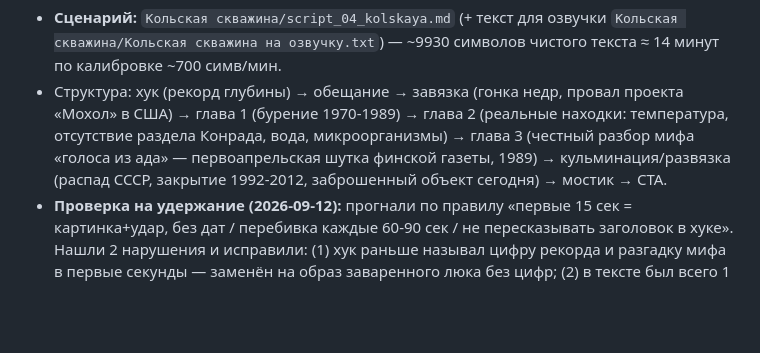
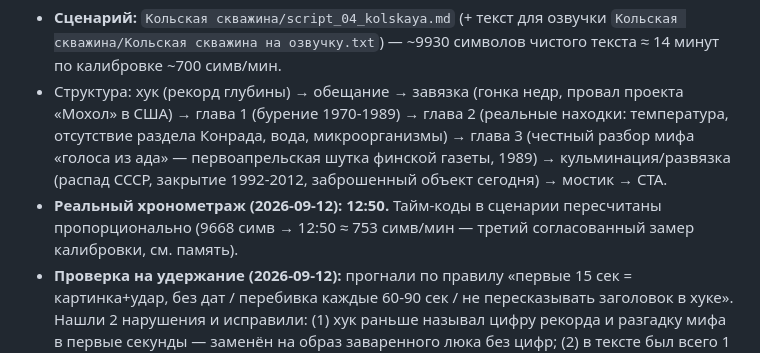
Before and after one commit to nestas1985/vibe-coding, a Markdown page: youtube/plan.md, the part around the change. GitHub-like rendering; blank space fills up the shorter version.

```diff
--- a/youtube/plan.md
+++ b/youtube/plan.md
@@ -369,6 +369,7 @@
 
 - **Сценарий:** `Кольская скважина/script_04_kolskaya.md` (+ текст для озвучки `Кольская скважина/Кольская скважина на озвучку.txt`) — ~9930 символов чистого текста ≈ 14 минут по калибровке ~700 симв/мин.
 - Структура: хук (рекорд глубины) → обещание → завязка (гонка недр, провал проекта «Мохол» в США) → глава 1 (бурение 1970-1989) → глава 2 (реальные находки: температура, отсутствие раздела Конрада, вода, микроорганизмы) → глава 3 (честный разбор мифа «голоса из ада» — первоапрельская шутка финской газеты, 1989) → кульминация/развязка (распад СССР, закрытие 1992-2012, заброшенный объект сегодня) → мостик → CTA.
+- **Реальный хронометраж (2026-09-12): 12:50.** Тайм-коды в сценарии пересчитаны пропорционально (9668 симв → 12:50 ≈ 753 симв/мин — третий согласованный замер калибровки, см. память).
 - **Проверка на удержание (2026-09-12):** прогнали по правилу «первые 15 сек = картинка+удар, без дат / перебивка каждые 60-90 сек / не пересказывать заголовок в хуке». Нашли 2 нарушения и исправили: (1) хук раньше называл цифру рекорда и разгадку мифа в первые секунды — заменён на образ заваренного люка без цифр; (2) в тексте был всего 1 вопрос-крючок на весь сценарий — добавлены вопросы/повороты почти в конце каждого смыслового блока.
 - **Правка хука (2026-09-12, по комментарию Стаса):** легенда про «ад» — главный крючок, должна бить первой фразой, а не быть частью перечисления обещаний. Хук сокращён до двух предложений: люк + легенда сразу, категория «самая глубокая скважина в мире» упомянута сразу же (без точного числа), точная цифра 12 262 м отдана в награду главе 1. Текст сейчас ≈9708 симв ≈13.9 мин.
 - ⚠️ Перед записью сверить факты по блоку "Факты-опоры" в конце сценария (точная глубина 12262 vs 12261 м, даты остановки/ликвидации/демонтажа вышки — в источниках небольшие расхождения).
```
Also changed, not shown: youtube/Кольская скважина/script_04_kolskaya.md (+24 -24 lines).
